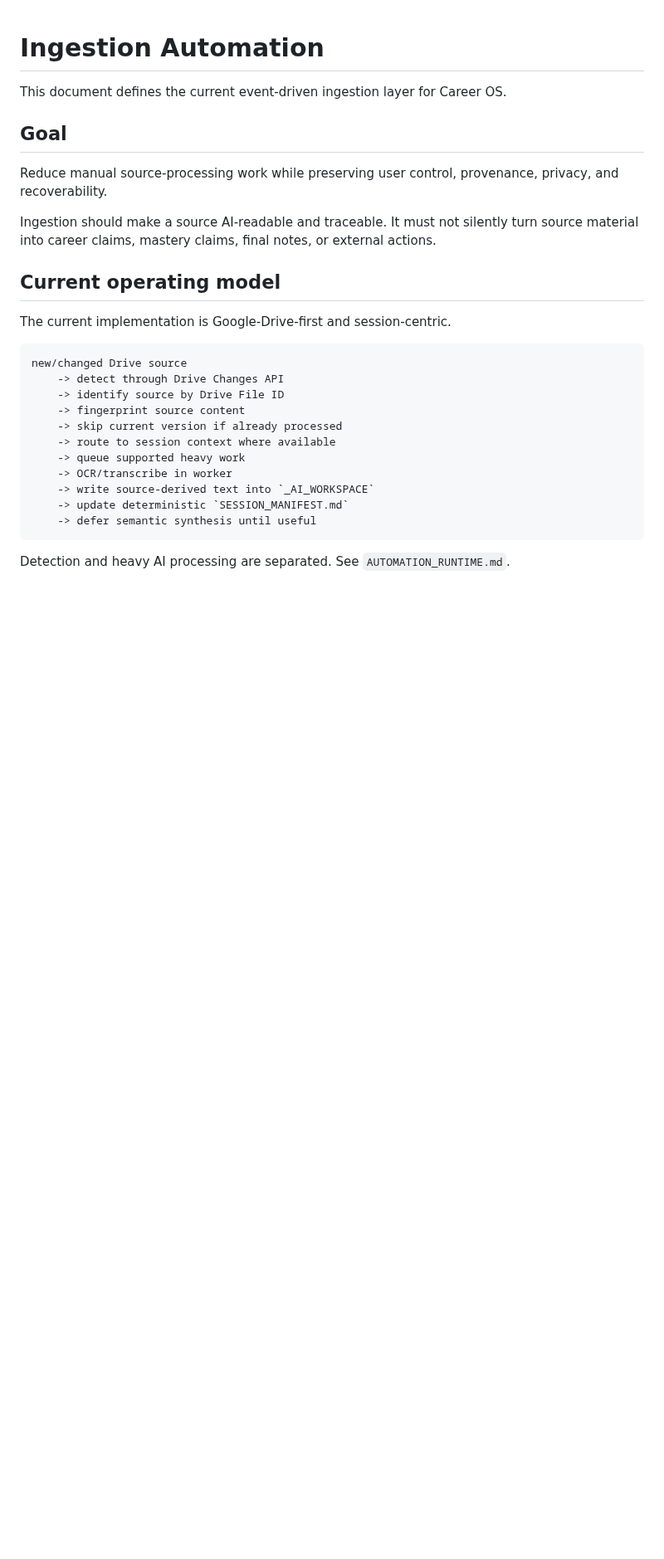
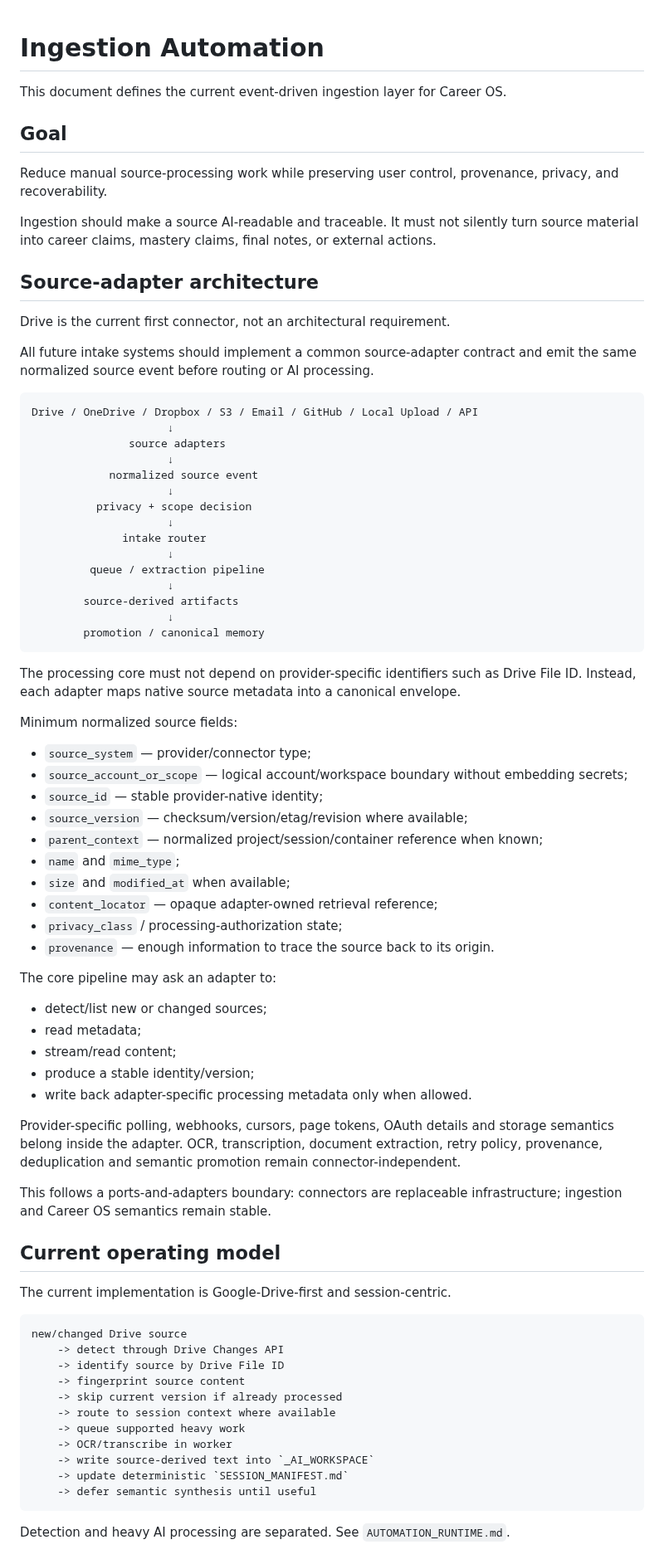
Before and after one commit to SoroushHaghi/career-os, a Markdown page: docs/INGESTION_AUTOMATION.md, the part around the change. Shown at 83% size. Drawn GitHub-style; blank space fills up the shorter version.

Commit message:
Generalize ingestion around source adapters

````diff
--- a/docs/INGESTION_AUTOMATION.md
+++ b/docs/INGESTION_AUTOMATION.md
@@ -7,6 +7,58 @@ This document defines the current event-driven ingestion layer for Career OS.
 Reduce manual source-processing work while preserving user control, provenance, privacy, and recoverability.
 
 Ingestion should make a source AI-readable and traceable. It must not silently turn source material into career claims, mastery claims, final notes, or external actions.
+
+
+
+## Source-adapter architecture
+
+Drive is the current first connector, not an architectural requirement.
+
+All future intake systems should implement a common source-adapter contract and emit the same normalized source event before routing or AI processing.
+
+```text
+Drive / OneDrive / Dropbox / S3 / Email / GitHub / Local Upload / API
+                     ↓
+               source adapters
+                     ↓
+            normalized source event
+                     ↓
+          privacy + scope decision
+                     ↓
+              intake router
+                     ↓
+         queue / extraction pipeline
+                     ↓
+        source-derived artifacts
+                     ↓
+        promotion / canonical memory
+```
+
+The processing core must not depend on provider-specific identifiers such as Drive File ID. Instead, each adapter maps native source metadata into a canonical envelope.
+
+Minimum normalized source fields:
+- `source_system` — provider/connector type;
+- `source_account_or_scope` — logical account/workspace boundary without embedding secrets;
+- `source_id` — stable provider-native identity;
+- `source_version` — checksum/version/etag/revision where available;
+- `parent_context` — normalized project/session/container reference when known;
+- `name` and `mime_type`;
+- `size` and `modified_at` when available;
+- `content_locator` — opaque adapter-owned retrieval reference;
+- `privacy_class` / processing-authorization state;
+- `provenance` — enough information to trace the source back to its origin.
+
+The core pipeline may ask an adapter to:
+- detect/list new or changed sources;
+- read metadata;
+- stream/read content;
+- produce a stable identity/version;
+- write back adapter-specific processing metadata only when allowed.
+
+Provider-specific polling, webhooks, cursors, page tokens, OAuth details and storage semantics belong inside the adapter. OCR, transcription, document extraction, retry policy, provenance, deduplication and semantic promotion remain connector-independent.
+
+This follows a ports-and-adapters boundary: connectors are replaceable infrastructure; ingestion and Career OS semantics remain stable.
+
 
 ## Current operating model
 
````
